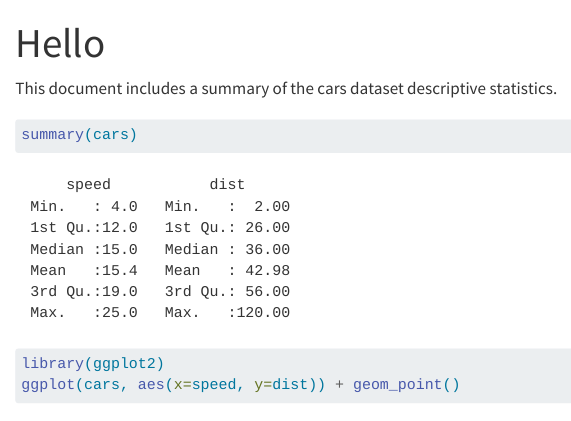
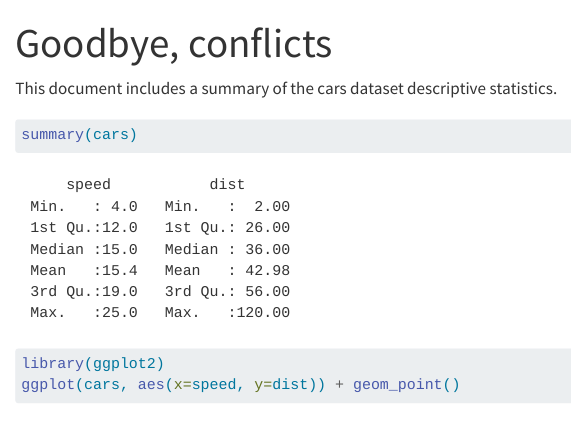
Before and after one commit to aerthum/psych251-ps1, a Quarto document (hello.qmd): the page in a window 1100 px wide, from its top. Rendered offline with R 4.5, knitr and Pandoc in place of Quarto, with nearby package versions.

Commit message:
Change title to Goodbye, conflicts

```diff
--- a/hello.qmd
+++ b/hello.qmd
@@ -1,5 +1,5 @@
 ---
-title: "Hello"
+title: "Goodbye, conflicts"
 format: html
 editor: visual
 ---
```
